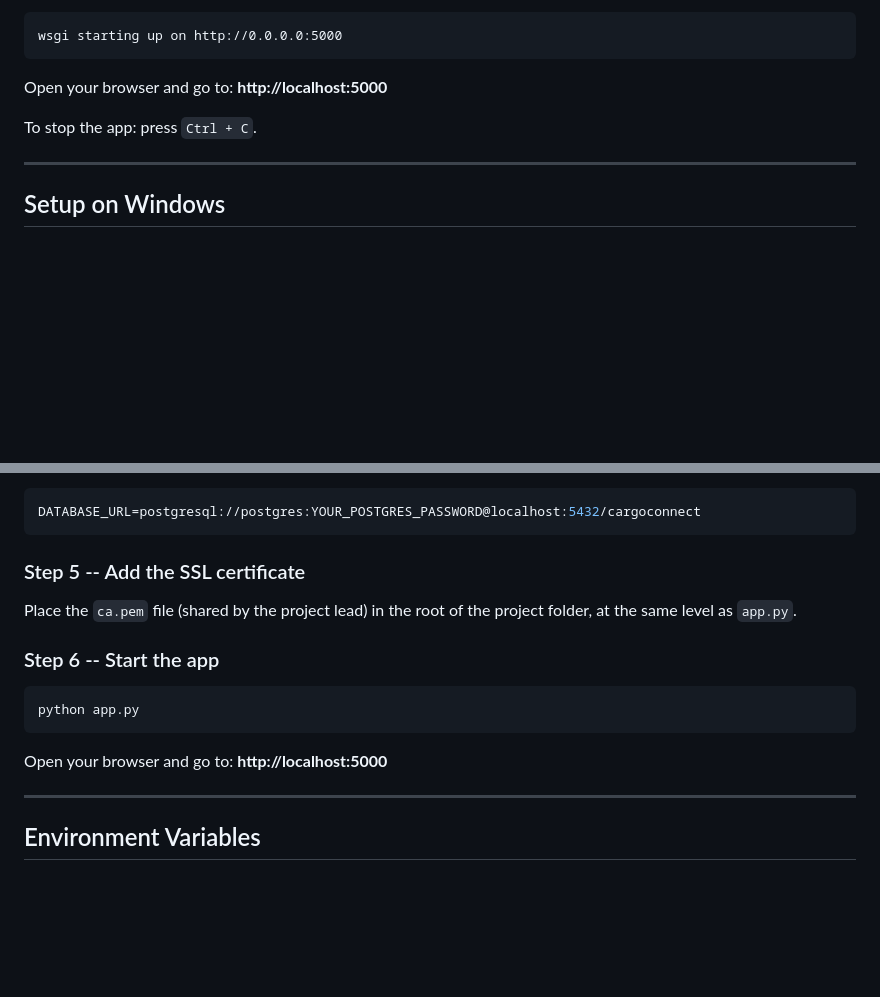
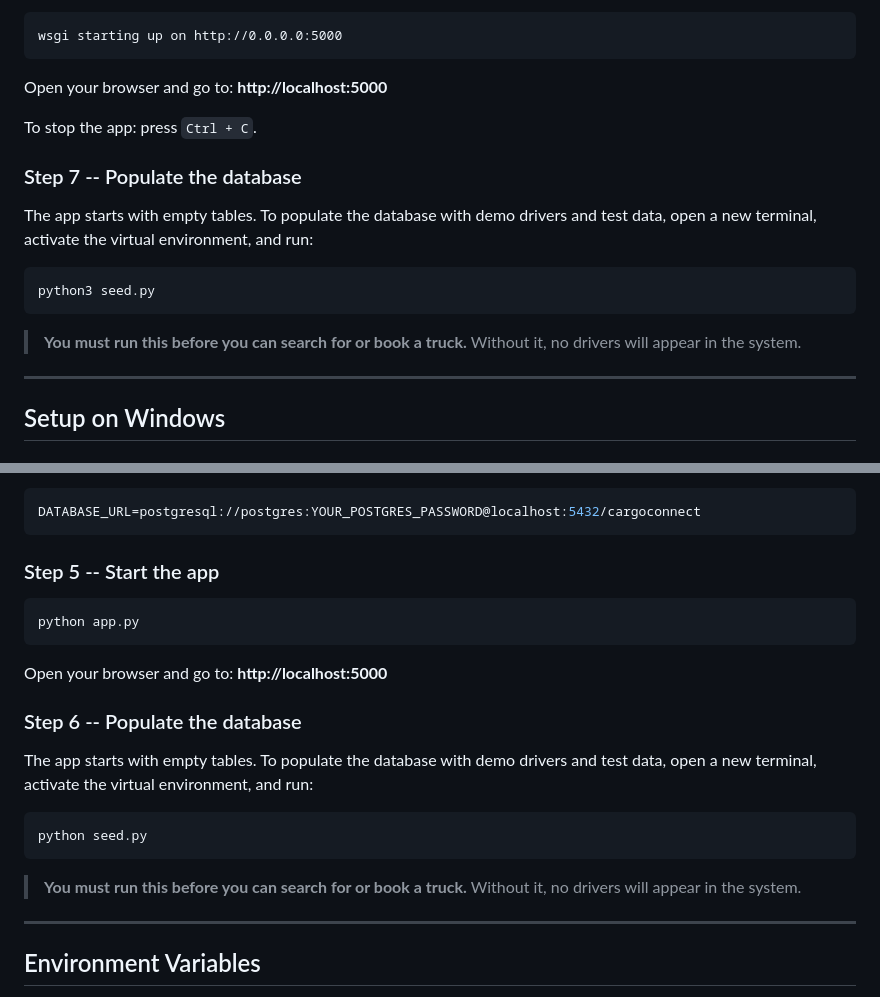
Before and after one commit to NkemJefersonAchia/CargoConnect, a Markdown page: README.md, 2 parts joined by grey strips. Rendered like a GitHub page; blank space fills up the shorter version.

Commit message:
Make seed.py step explicit and prominent in both macOS and Windows setup

````diff
--- a/README.md
+++ b/README.md
@@ -337,6 +337,16 @@ Open your browser and go to: **http://localhost:5000**
 
 To stop the app: press `Ctrl + C`.
 
+### Step 7 -- Populate the database
+
+The app starts with empty tables. To populate the database with demo drivers and test data, open a new terminal, activate the virtual environment, and run:
+
+```bash
+python3 seed.py
+```
+
+> **You must run this before you can search for or book a truck.** Without it, no drivers will appear in the system.
+
 ---
 
 ## Setup on Windows
@@ -373,17 +383,23 @@ Open `.env` and set your local PostgreSQL connection:
 DATABASE_URL=postgresql://postgres:YOUR_POSTGRES_PASSWORD@localhost:5432/cargoconnect
 ```
 
-### Step 5 -- Add the SSL certificate
-
-Place the `ca.pem` file (shared by the project lead) in the root of the project folder, at the same level as `app.py`.
-
-### Step 6 -- Start the app
+### Step 5 -- Start the app
 
 ```cmd
 python app.py
 ```
 
 Open your browser and go to: **http://localhost:5000**
+
+### Step 6 -- Populate the database
+
+The app starts with empty tables. To populate the database with demo drivers and test data, open a new terminal, activate the virtual environment, and run:
+
+```cmd
+python seed.py
+```
+
+> **You must run this before you can search for or book a truck.** Without it, no drivers will appear in the system.
 
 ---
 
````
